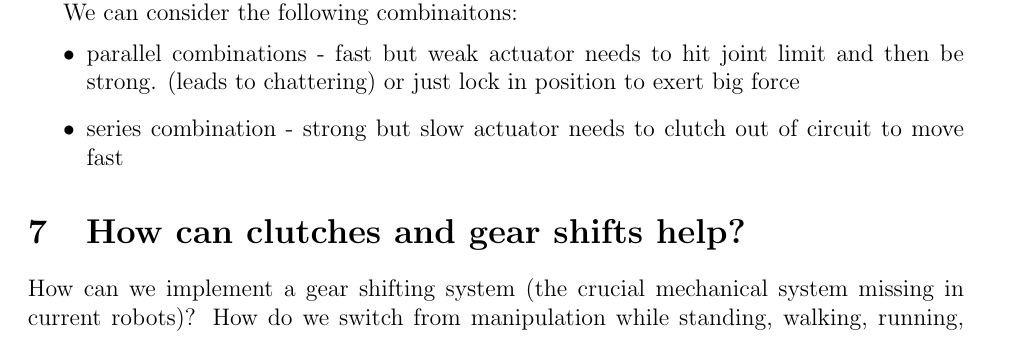
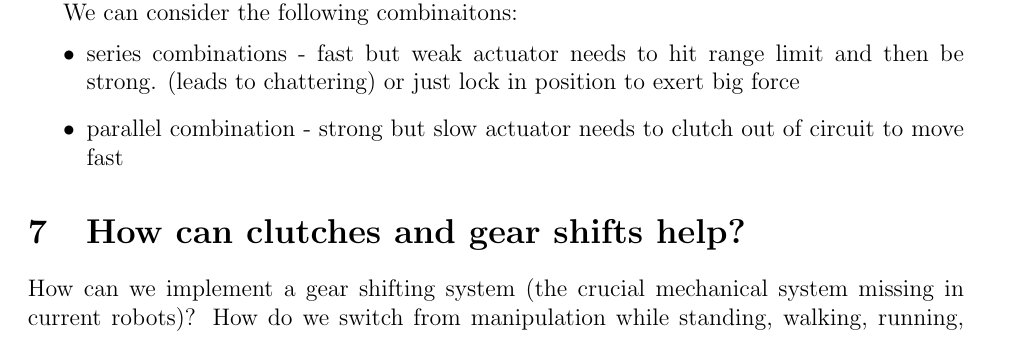
Before and after one commit to cga-cmu/wp1, a LaTeX paper (technology.tex): part of page 7 of 9, cut so that both start at the same text. Compiled offline with pdfLaTeX.

Commit message:
more updates

```diff
--- a/technology.tex
+++ b/technology.tex
@@ -421,9 +421,9 @@ one more set of actuators to be added to the combined system.
 We can consider the following combinaitons:
 \begin{itemize}
 \item
-parallel combinations - fast but weak  actuator needs to hit joint limit and then be strong. (leads to chattering) or just lock in position to exert big force
+series combinations - fast but weak actuator needs to hit range limit and then be strong. (leads to chattering) or just lock in position to exert big force
 \item
-series combination - strong but slow actuator needs to clutch out of circuit to move fast
+parallel combination - strong but slow actuator needs to clutch out of circuit to move fast
 \end{itemize}
 
 \section{How can clutches and gear shifts help?}
```
